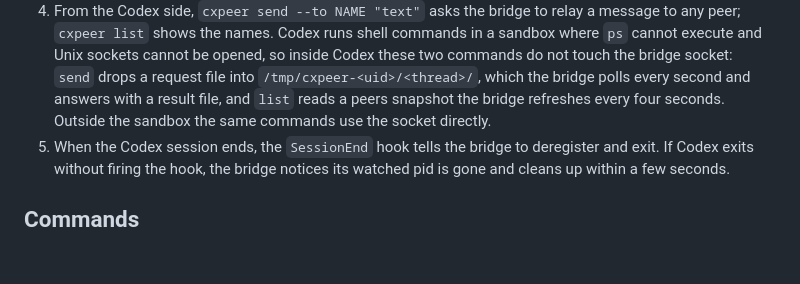
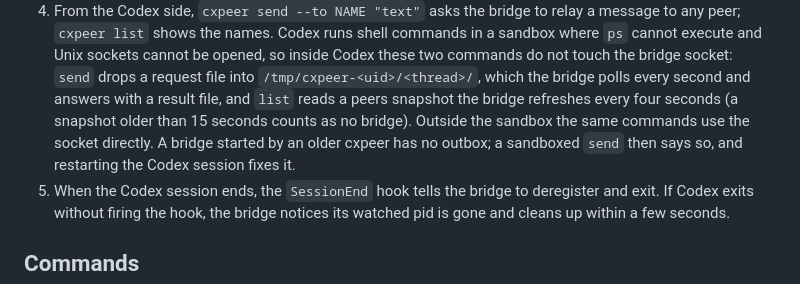
Before and after one commit to HivaMohammadzadeh1/cxpeer, a Markdown page: README.md, the part around the change. Rendered like a GitHub page; blank space fills up the shorter version.

Commit message:
README: snapshot staleness and pre-outbox bridge note

```diff
--- a/README.md
+++ b/README.md
@@ -71,7 +71,9 @@ inside Claude's peer system.
    these two commands do not touch the bridge socket: `send` drops a request file into
    `/tmp/cxpeer-<uid>/<thread>/`, which the bridge polls every second and answers with a
    result file, and `list` reads a peers snapshot the bridge refreshes every four
-   seconds. Outside the sandbox the same commands use the socket directly.
+   seconds (a snapshot older than 15 seconds counts as no bridge). Outside the sandbox
+   the same commands use the socket directly. A bridge started by an older cxpeer has
+   no outbox; a sandboxed `send` then says so, and restarting the Codex session fixes it.
 5. When the Codex session ends, the `SessionEnd` hook tells the bridge to deregister
    and exit. If Codex exits without firing the hook, the bridge notices its watched
    pid is gone and cleans up within a few seconds.
```
